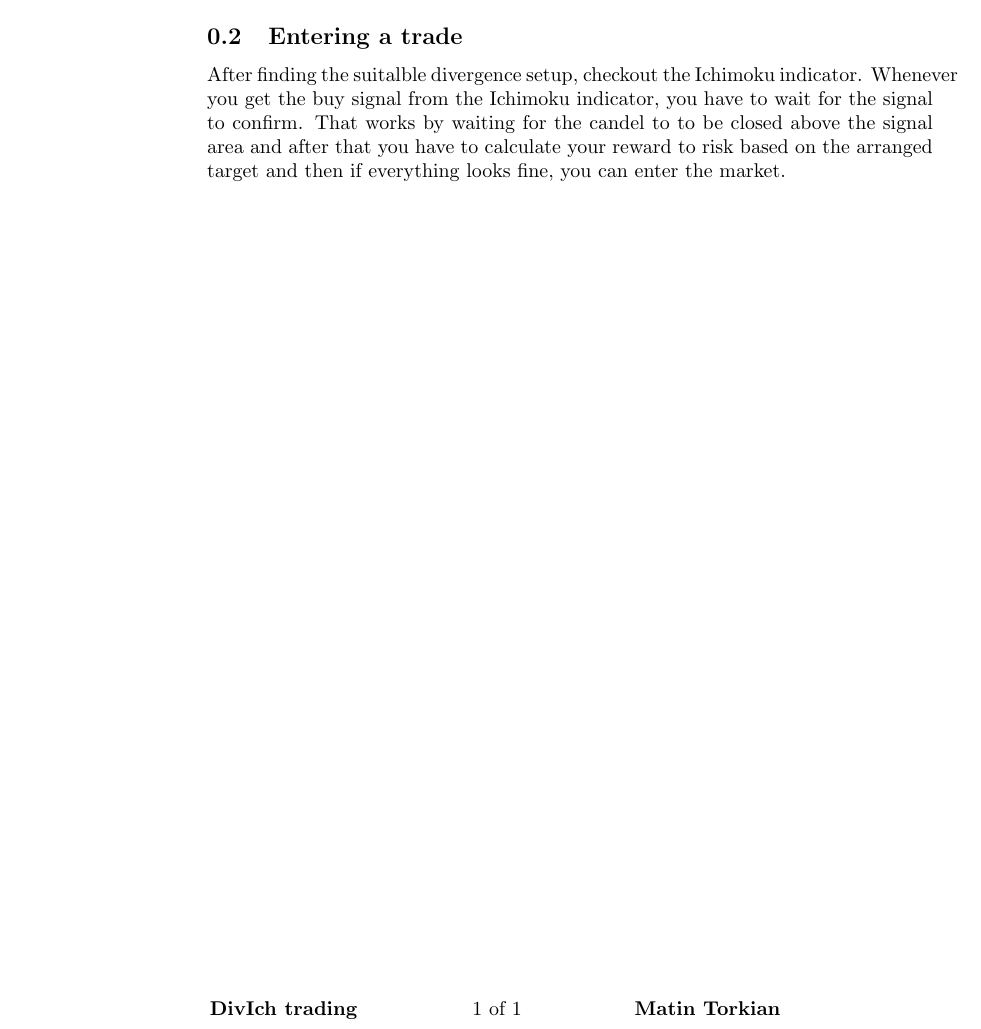
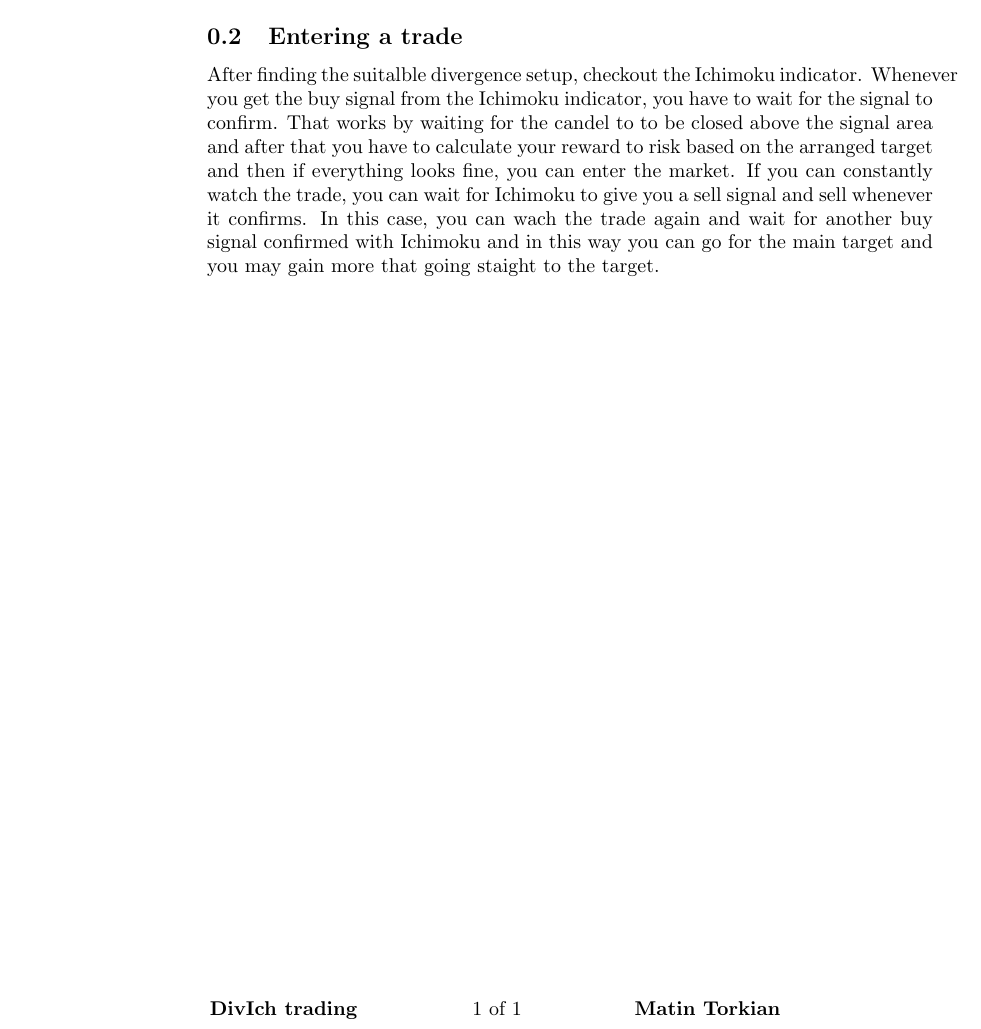
Before and after one commit to matintorkian/Automated_Forex_Trading, a LaTeX document (Documentation.tex): part of the page, cut so that both start at the same text. Compiled offline with pdfLaTeX.

```diff
--- a/Documentation.tex
+++ b/Documentation.tex
@@ -300,7 +300,7 @@
 
 
 \subsection{Entering a trade}
-After finding the suitalble divergence setup, checkout the Ichimoku indicator. Whenever you get the buy signal from the Ichimoku indicator, you have to wait for the signal to confirm. That works by waiting for the candel to to be closed above the signal area and after that you have to calculate your reward to risk based on the arranged target and then if everything looks fine, you can enter the market.
+After finding the suitalble divergence setup, checkout the Ichimoku indicator. Whenever you get the buy signal from the Ichimoku indicator, you have to wait for the signal to confirm. That works by waiting for the candel to to be closed above the signal area and after that you have to calculate your reward to risk based on the arranged target and then if everything looks fine, you can enter the market. If you can constantly watch the trade, you can wait for Ichimoku to give you a sell signal and sell whenever it confirms. In this case, you can wach the trade again and wait for another buy signal confirmed with Ichimoku and in this way you can go for the main target and you may gain more that going staight to the target.
 
 
 
```
Also changed, not shown: Documentation.pdf, test3.jpg (added), 4 other files.
